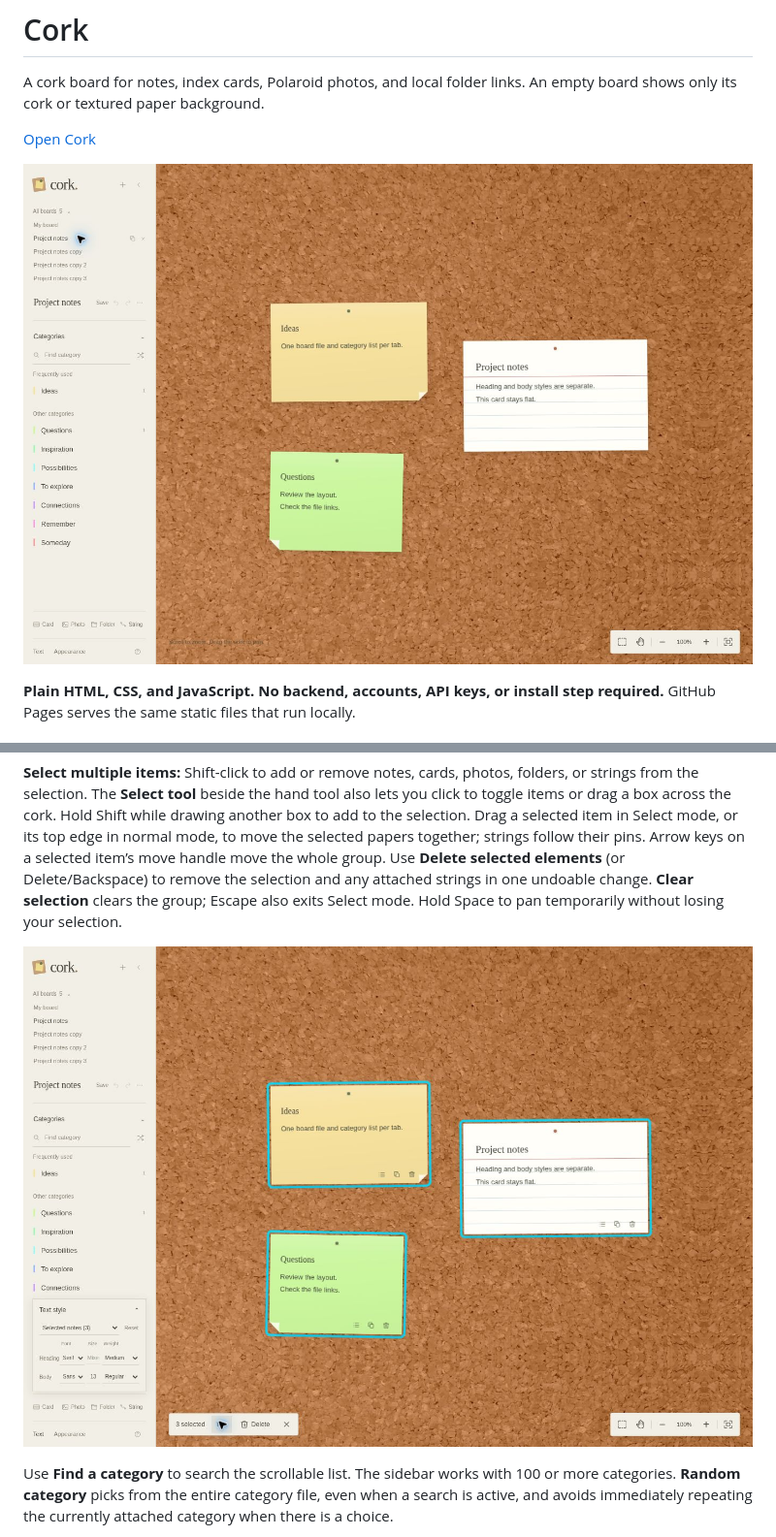
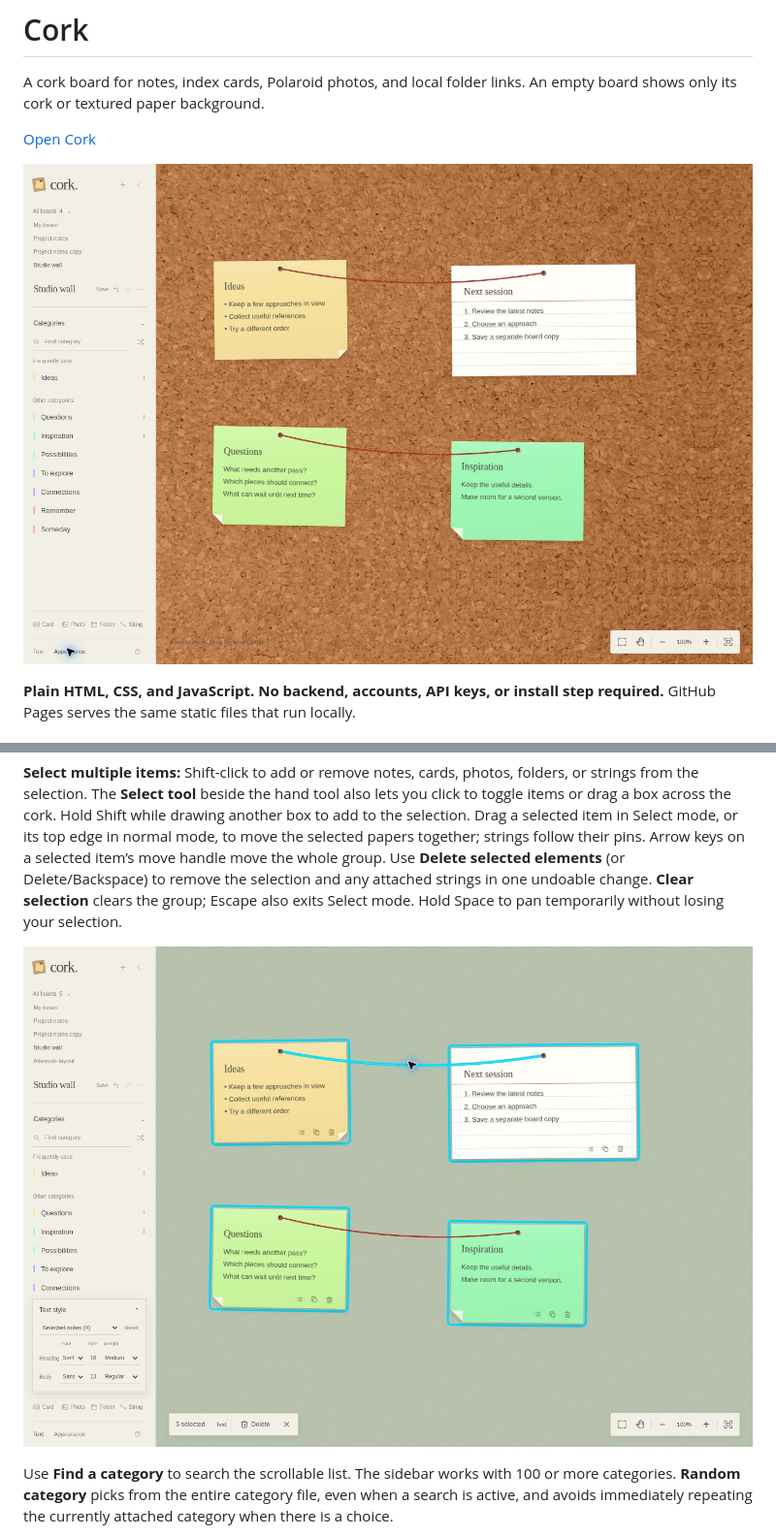
Before and after one commit to briday1/cork, a Markdown page: README.md, 2 parts joined by grey strips. Shown at 97% size. GitHub-like rendering; pictures changed too: docs/cork-board.jpg, docs/cork-selection.jpg.

Commit message:
Refresh every screenshot for the current interface and board features

```diff
--- a/README.md
+++ b/README.md
@@ -4,7 +4,7 @@ A cork board for notes, index cards, Polaroid photos, and local folder links. An
 
 [Open Cork](https://briday1.github.io/cork/)
 
-![Cork with a minimal sidebar, board tabs, sticky notes, and a flat index card](./docs/cork-board.jpg)
+![Current Cork interface with a minimal sidebar, board tabs, sticky notes, a flat index card, and yarn connections](./docs/cork-board.jpg?v=5f3bd7e7f0e9)
 
 **Plain HTML, CSS, and JavaScript. No backend, accounts, API keys, or install step required.** GitHub Pages serves the same static files that run locally.
 
@@ -19,7 +19,7 @@ A cork board for notes, index cards, Polaroid photos, and local folder links. An
 
 **Select multiple items:** Shift-click to add or remove notes, cards, photos, folders, or strings from the selection. The **Select tool** beside the hand tool also lets you click to toggle items or drag a box across the cork. Hold Shift while drawing another box to add to the selection. Drag a selected item in Select mode, or its top edge in normal mode, to move the selected papers together; strings follow their pins. Arrow keys on a selected item’s move handle move the whole group. Use **Delete selected elements** (or Delete/Backspace) to remove the selection and any attached strings in one undoable change. **Clear selection** clears the group; Escape also exits Select mode. Hold Space to pan temporarily without losing your selection.
 
-![Selected notes with separate heading and body typography controls.](./docs/cork-selection.jpg)
+![Group-selected notes with separate heading and body typography controls and a cyan selected connection.](./docs/cork-selection.jpg?v=5141dc7041ce)
 
 Use **Find a category** to search the scrollable list. The sidebar works with 100 or more categories. **Random category** picks from the entire category file, even when a search is active, and avoids immediately repeating the currently attached category when there is a choice.
 
```
Also changed, not shown: other parts of README.md (+6 -2 lines), docs/cork-categories.jpg, docs/cork-dark-boards.jpg, docs/cork-full-board.jpg, docs/cork-paper.jpg.
